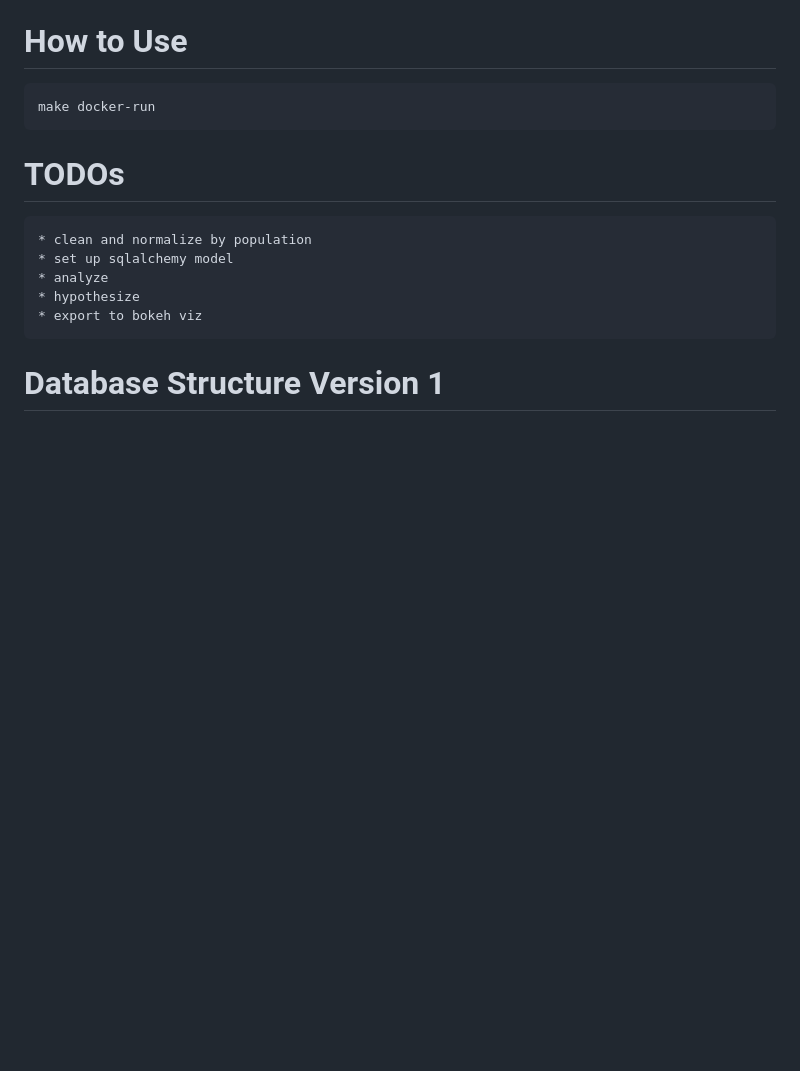
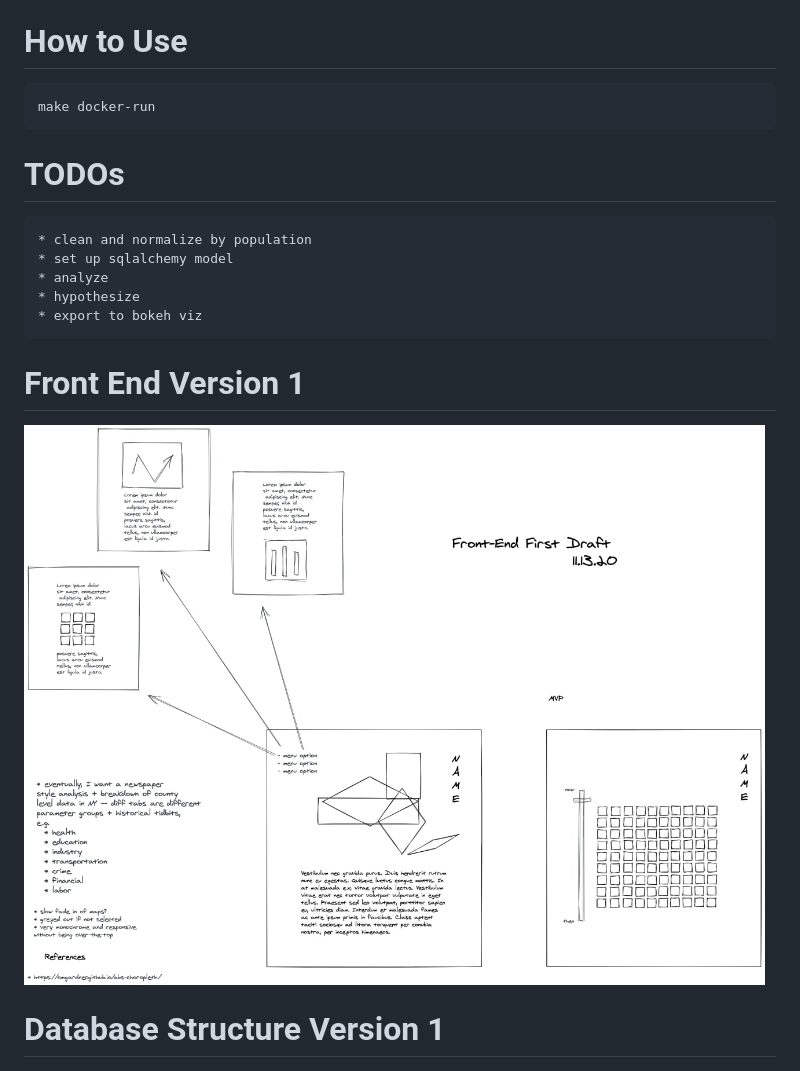
Before and after one commit to nworb95/NY-Overdose-Analysis, a Markdown page: README.md, the part around the change. Rendered like a GitHub page; pictures changed too: assets/front-end-1.jpg (added); blank space fills up the shorter version.

Commit message:
Added front end diagram

```diff
--- a/README.md
+++ b/README.md
@@ -21,6 +21,9 @@ make docker-run
     * hypothesize
     * export to bokeh viz
 
+# Front End Version 1
+![front end 1](/assets/front-end-1.jpg)
+
 # Database Structure Version 1
 
 ![db structure 1](/assets/db-1.png)
```
